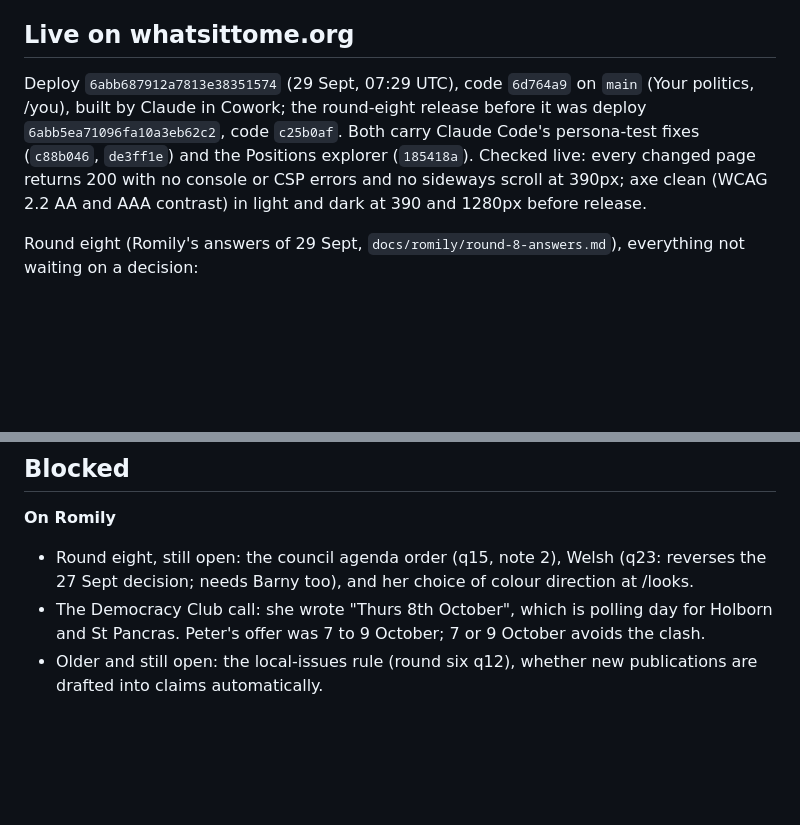
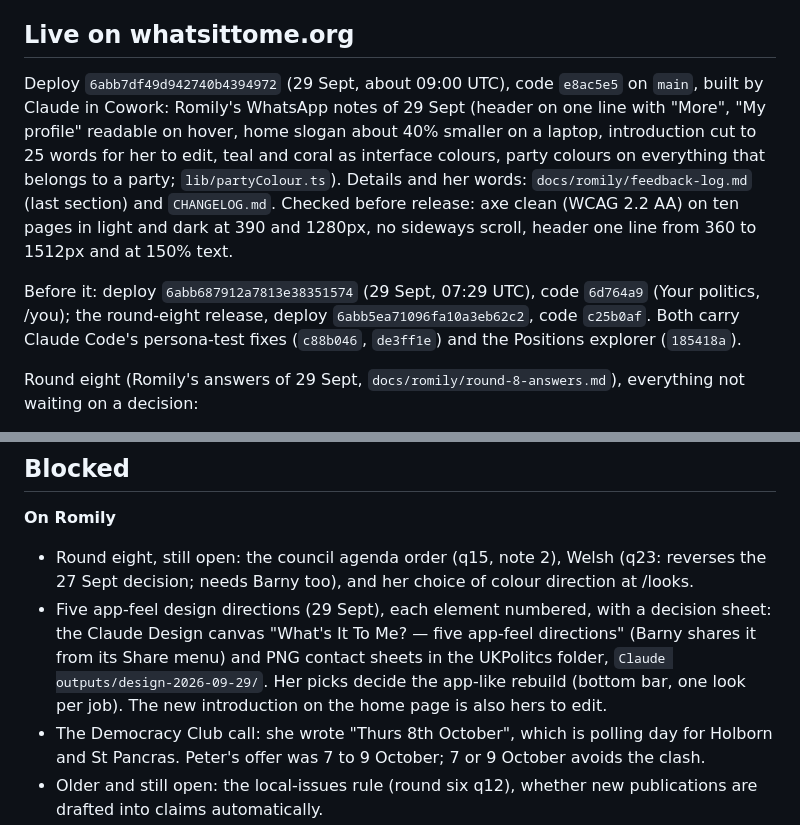
Before and after one commit to highlyvisual/voter-app, a Markdown page: docs/STATUS.md, 2 parts joined by grey strips. GitHub-like rendering; blank space fills up the shorter version.

Commit message:
Status: Romily's 29 Sept notes live (deploy 6abb7df4, code e8ac5e5); design directions waiting on her; word counts corrected
Co-Authored-By: Claude Opus 5.5 <noreply@anthropic.com>
Claude-Session: https://claude.ai/code/session_016JjqSDgbWwejU6GfTCWC8J

```diff
--- a/docs/STATUS.md
+++ b/docs/STATUS.md
@@ -5,11 +5,16 @@ rather than adding to it; history is in git, `CHANGELOG.md` and the decisions lo
 
 ## Live on whatsittome.org
 
-Deploy `6abb687912a7813e38351574` (29 Sept, 07:29 UTC), code `6d764a9` on `main` (Your politics, /you), built by Claude in
-Cowork; the round-eight release before it was deploy `6abb5ea71096fa10a3eb62c2`, code `c25b0af`. Both
-carry Claude Code's persona-test fixes (`c88b046`, `de3ff1e`) and the Positions explorer (`185418a`). Checked live:
-every changed page returns 200 with no console or CSP errors and no sideways scroll at 390px; axe clean (WCAG 2.2 AA and
-AAA contrast) in light and dark at 390 and 1280px before release.
+Deploy `6abb7df49d942740b4394972` (29 Sept, about 09:00 UTC), code `e8ac5e5` on `main`, built by Claude in Cowork:
+Romily's WhatsApp notes of 29 Sept (header on one line with "More", "My profile" readable on hover, home slogan about
+40% smaller on a laptop, introduction cut to 25 words for her to edit, teal and coral as interface colours, party
+colours on everything that belongs to a party; `lib/partyColour.ts`). Details and her words: `docs/romily/feedback-log.md`
+(last section) and `CHANGELOG.md`. Checked before release: axe clean (WCAG 2.2 AA) on ten pages in light and dark at 390
+and 1280px, no sideways scroll, header one line from 360 to 1512px and at 150% text.
+
+Before it: deploy `6abb687912a7813e38351574` (29 Sept, 07:29 UTC), code `6d764a9` (Your politics, /you); the round-eight
+release, deploy `6abb5ea71096fa10a3eb62c2`, code `c25b0af`. Both carry Claude Code's persona-test fixes (`c88b046`,
+`de3ff1e`) and the Positions explorer (`185418a`).
 
 Round eight (Romily's answers of 29 Sept, `docs/romily/round-8-answers.md`), everything not waiting on a decision:
 - Home: her wording (q14), "Personalise my politics" (q5), four examples for the widest range of people.
@@ -56,6 +61,10 @@ heavy (about 1.5 MB of HTML for Holborn and St Pancras); the unknown-ballot 404
 **On Romily**
 - Round eight, still open: the council agenda order (q15, note 2), Welsh (q23: reverses the 27 Sept decision; needs Barny too), and her
   choice of colour direction at /looks.
+- Five app-feel design directions (29 Sept), each element numbered, with a decision sheet: the Claude Design canvas
+  "What's It To Me? — five app-feel directions" (Barny shares it from its Share menu) and PNG contact sheets in the
+  UKPolitcs folder, `Claude outputs/design-2026-09-29/`. Her picks decide the app-like rebuild (bottom bar, one look
+  per job). The new introduction on the home page is also hers to edit.
 - The Democracy Club call: she wrote "Thurs 8th October", which is polling day for Holborn and St Pancras. Peter's
   offer was 7 to 9 October; 7 or 9 October avoids the clash.
 - Older and still open: the local-issues rule (round six q12), whether new publications are drafted into claims
```
Also changed, not shown: CHANGELOG.md (+1 -1 lines), docs/romily/feedback-log.md (+2 -2 lines).
